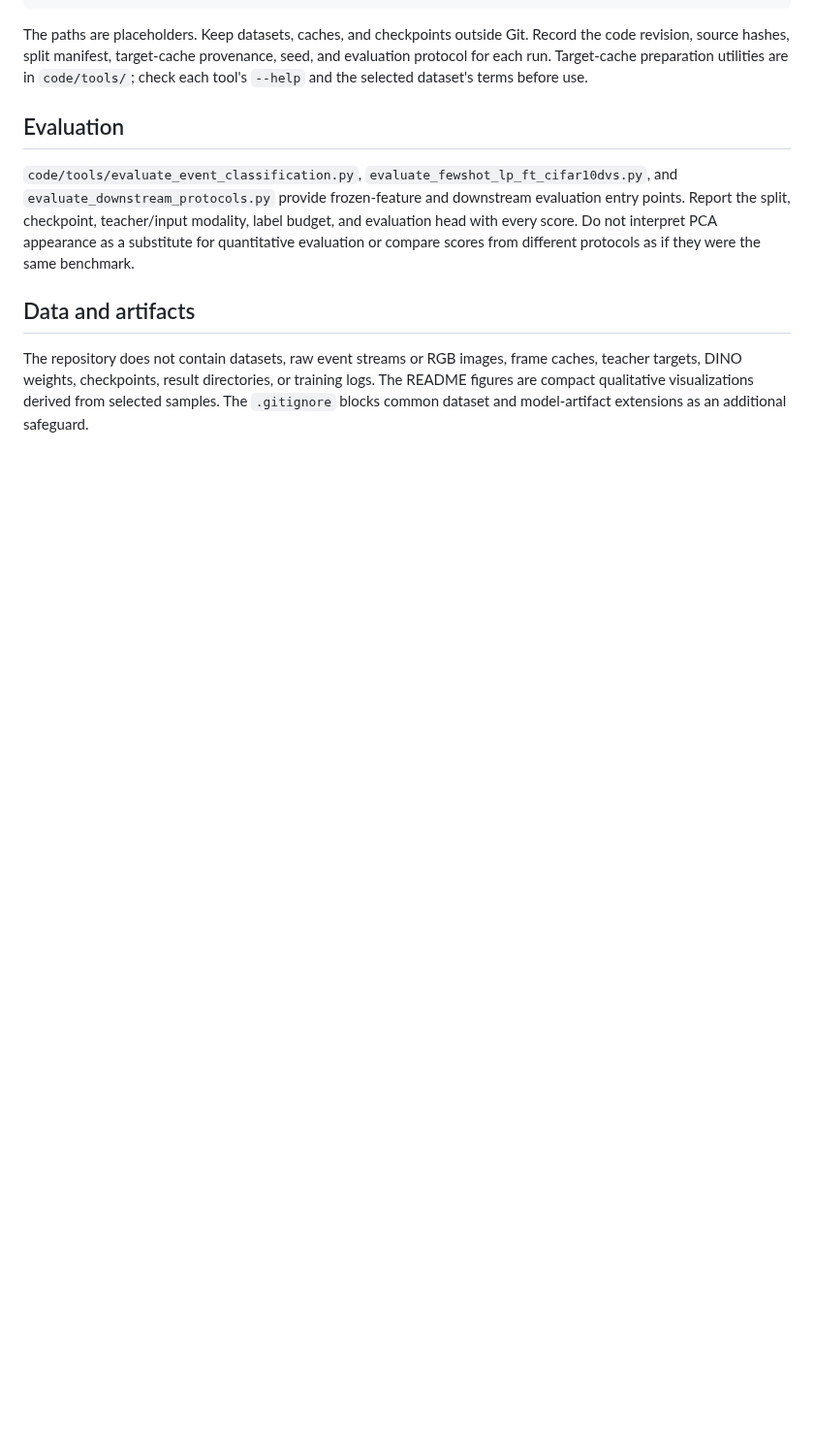
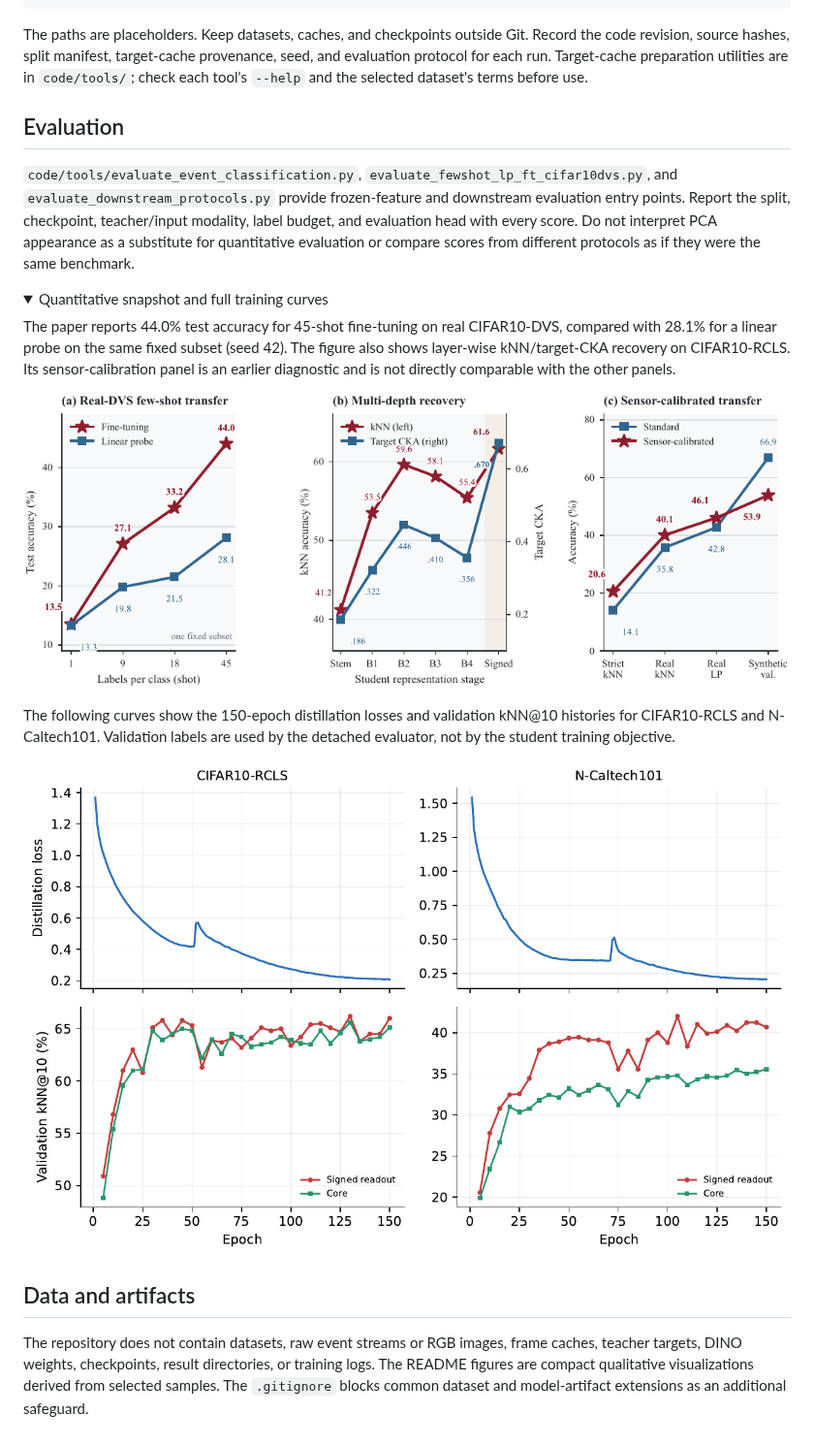
Before and after one commit to ziwen518/RGB2DVS, a Markdown page: README.md, the part around one of its changes. Shown at 97% size. Drawn GitHub-style; pictures changed too: paper_quantitative_summary.png (added), paper_training_curves.png (added); folded sections open; blank space fills up the shorter version.

Commit message:
Add paper PCA and experiment figures
Include layer-wise CIFAR10-RCLS and N-Caltech101 PCA figures, plus the reported quantitative summary and training curves in the README.

```diff
--- a/README.md
+++ b/README.md
@@ -70,6 +86,19 @@ The paths are placeholders. Keep datasets, caches, and checkpoints outside Git.
 
 `code/tools/evaluate_event_classification.py`, `evaluate_fewshot_lp_ft_cifar10dvs.py`, and `evaluate_downstream_protocols.py` provide frozen-feature and downstream evaluation entry points. Report the split, checkpoint, teacher/input modality, label budget, and evaluation head with every score. Do not interpret PCA appearance as a substitute for quantitative evaluation or compare scores from different protocols as if they were the same benchmark.
 
+<details>
+<summary>Quantitative snapshot and full training curves</summary>
+
+The paper reports 44.0% test accuracy for 45-shot fine-tuning on real CIFAR10-DVS, compared with 28.1% for a linear probe on the same fixed subset (seed 42). The figure also shows layer-wise kNN/target-CKA recovery on CIFAR10-RCLS. Its sensor-calibration panel is an earlier diagnostic and is not directly comparable with the other panels.
+
+![Quantitative results reported in the paper](paper_quantitative_summary.png)
+
+The following curves show the 150-epoch distillation losses and validation kNN@10 histories for CIFAR10-RCLS and N-Caltech101. Validation labels are used by the detached evaluator, not by the student training objective.
+
+![Student training curves reported in the paper](paper_training_curves.png)
+
+</details>
+
 ## Data and artifacts
 
 The repository does not contain datasets, raw event streams or RGB images, frame caches, teacher targets, DINO weights, checkpoints, result directories, or training logs. The README figures are compact qualitative visualizations derived from selected samples. The `.gitignore` blocks common dataset and model-artifact extensions as an additional safeguard.
```
Also changed, not shown: other parts of README.md (+17 -1 lines), pca_ncaltech_layers.png (added), 1 other file.
